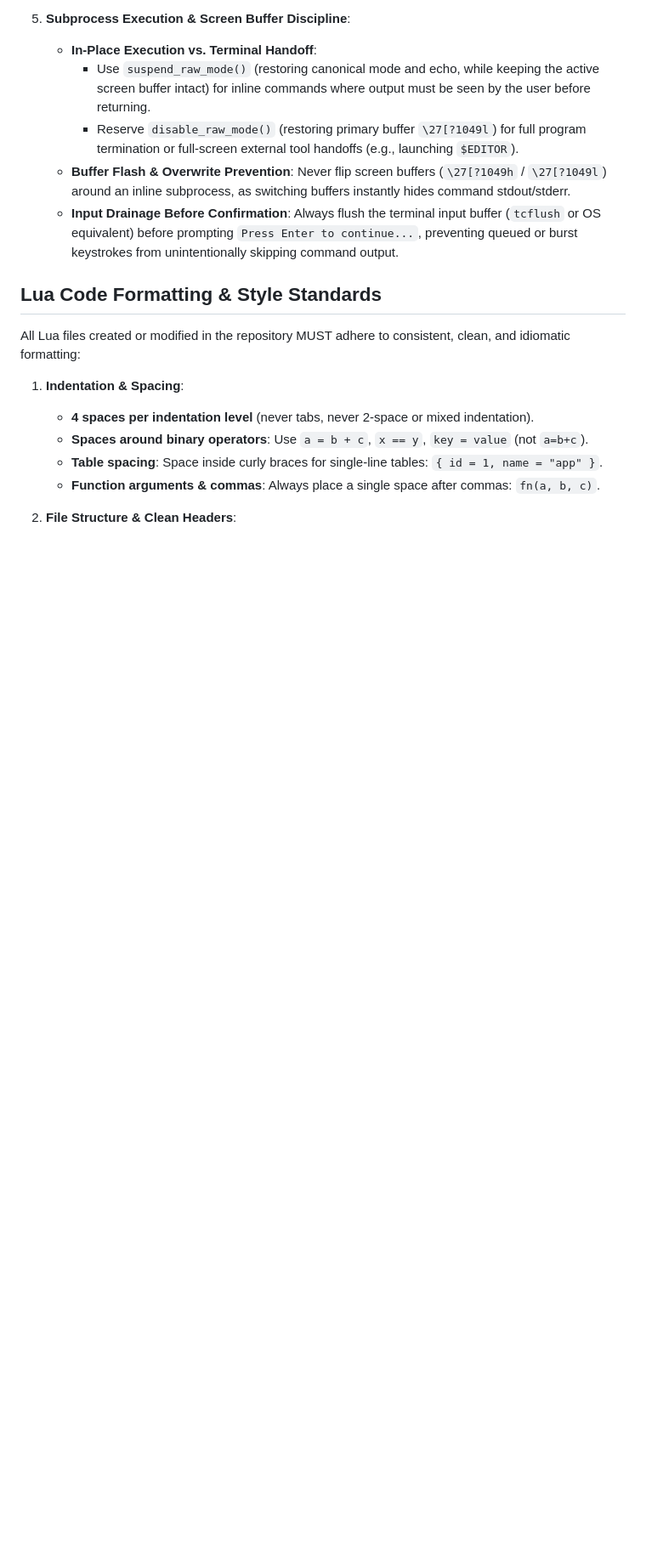
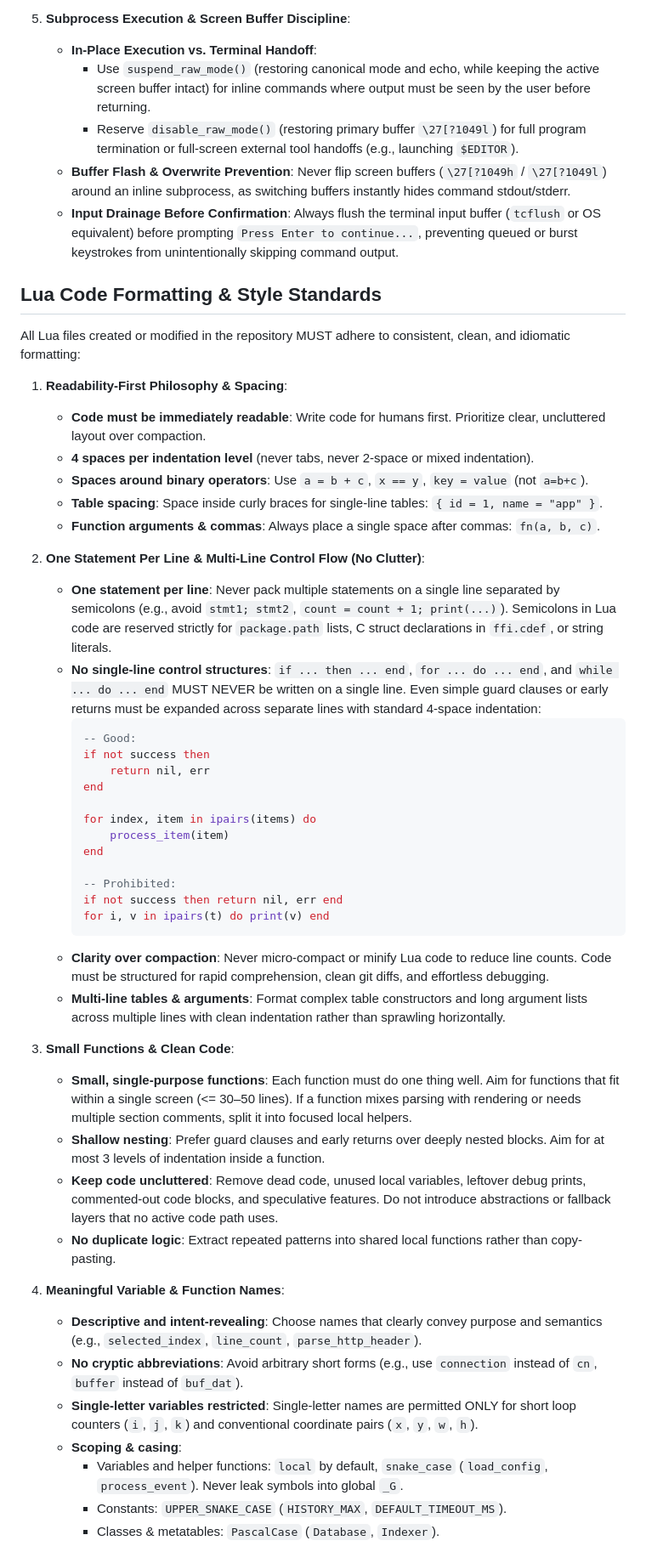
Before and after one commit to skyera/lualab, a Markdown page: AGENTS.md, the part around one of its changes. Shown at 85% size. Rendered like a GitHub page; blank space fills up the shorter version.

````diff
--- a/AGENTS.md
+++ b/AGENTS.md
@@ -104,10 +104,45 @@ For any TUI application or terminal utility in the repository, the agent MUST ad
 
 All Lua files created or modified in the repository MUST adhere to consistent, clean, and idiomatic formatting:
 
-1. **Indentation & Spacing**:
+1. **Readability-First Philosophy & Spacing**:
+   * **Code must be immediately readable**: Write code for humans first. Prioritize clear, uncluttered layout over compaction.
    * **4 spaces per indentation level** (never tabs, never 2-space or mixed indentation).
    * **Spaces around binary operators**: Use `a = b + c`, `x == y`, `key = value` (not `a=b+c`).
    * **Table spacing**: Space inside curly braces for single-line tables: `{ id = 1, name = "app" }`.
    * **Function arguments & commas**: Always place a single space after commas: `fn(a, b, c)`.
 
-2. **File Structure & Clean Headers**:
+2. **One Statement Per Line & Multi-Line Control Flow (No Clutter)**:
+   * **One statement per line**: Never pack multiple statements on a single line separated by semicolons (e.g., avoid `stmt1; stmt2`, `count = count + 1; print(...)`). Semicolons in Lua code are reserved strictly for `package.path` lists, C struct declarations in `ffi.cdef`, or string literals.
+   * **No single-line control structures**: `if ... then ... end`, `for ... do ... end`, and `while ... do ... end` MUST NEVER be written on a single line. Even simple guard clauses or early returns must be expanded across separate lines with standard 4-space indentation:
+     ```lua
+     -- Good:
+     if not success then
+         return nil, err
+     end
+
+     for index, item in ipairs(items) do
+         process_item(item)
+     end
+
+     -- Prohibited:
+     if not success then return nil, err end
+     for i, v in ipairs(t) do print(v) end
+     ```
+   * **Clarity over compaction**: Never micro-compact or minify Lua code to reduce line counts. Code must be structured for rapid comprehension, clean git diffs, and effortless debugging.
+   * **Multi-line tables & arguments**: Format complex table constructors and long argument lists across multiple lines with clean indentation rather than sprawling horizontally.
+
+3. **Small Functions & Clean Code**:
+   * **Small, single-purpose functions**: Each function must do one thing well. Aim for functions that fit within a single screen (<= 30–50 lines). If a function mixes parsing with rendering or needs multiple section comments, split it into focused local helpers.
+   * **Shallow nesting**: Prefer guard clauses and early returns over deeply nested blocks. Aim for at most 3 levels of indentation inside a function.
+   * **Keep code uncluttered**: Remove dead code, unused local variables, leftover debug prints, commented-out code blocks, and speculative features. Do not introduce abstractions or fallback layers that no active code path uses.
+   * **No duplicate logic**: Extract repeated patterns into shared local functions rather than copy-pasting.
+
+4. **Meaningful Variable & Function Names**:
+   * **Descriptive and intent-revealing**: Choose names that clearly convey purpose and semantics (e.g., `selected_index`, `line_count`, `parse_http_header`).
+   * **No cryptic abbreviations**: Avoid arbitrary short forms (e.g., use `connection` instead of `cn`, `buffer` instead of `buf_dat`).
+   * **Single-letter variables restricted**: Single-letter names are permitted ONLY for short loop counters (`i`, `j`, `k`) and conventional coordinate pairs (`x`, `y`, `w`, `h`).
+   * **Scoping & casing**:
+     * Variables and helper functions: `local` by default, `snake_case` (`load_config`, `process_event`). Never leak symbols into global `_G`.
+     * Constants: `UPPER_SNAKE_CASE` (`HISTORY_MAX`, `DEFAULT_TIMEOUT_MS`).
+     * Classes & metatables: `PascalCase` (`Database`, `Indexer`).
+
````
Also changed, not shown: other parts of AGENTS.md (+16 -31 lines).
